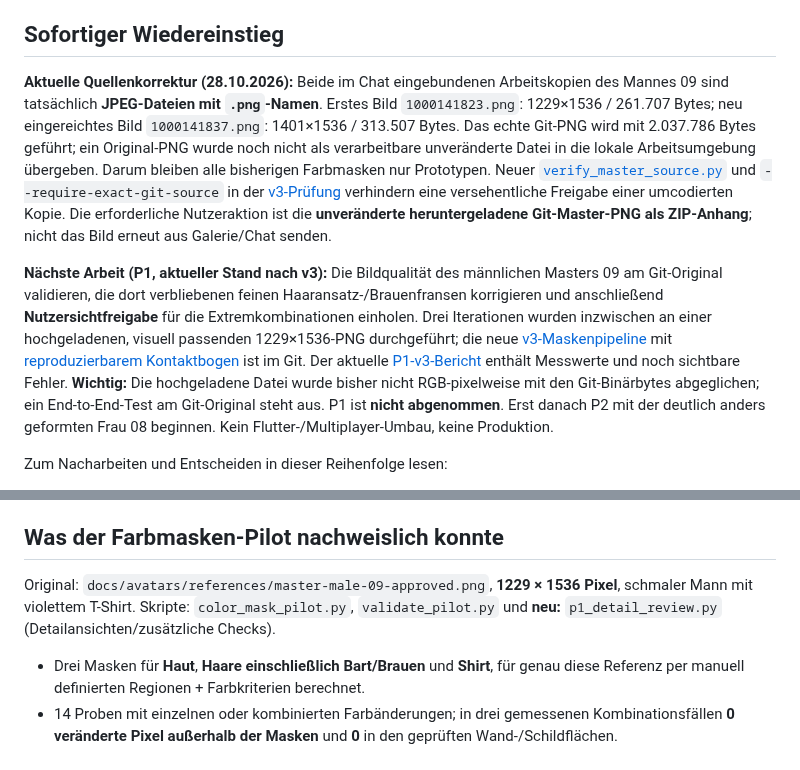
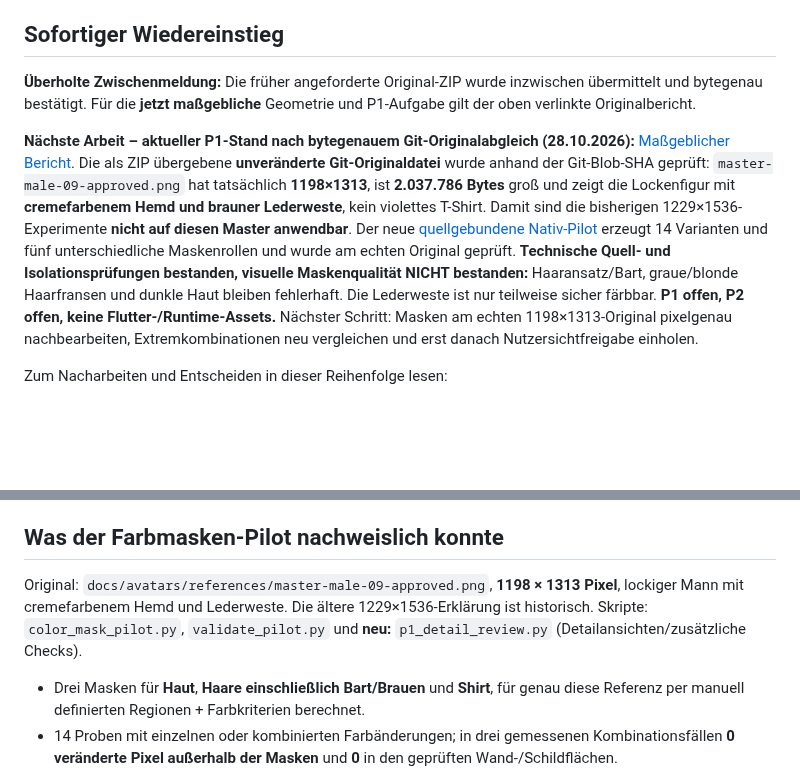
Before and after one commit to philip20794/Trinktribunal, a Markdown page: docs/avatars/INTRO.md, 2 parts joined by grey strips. Rendered like a GitHub page; blank space fills up the shorter version.

Commit message:
docs(avatars): make exact-source P1 pilot the primary INTRO handover

```diff
--- a/docs/avatars/INTRO.md
+++ b/docs/avatars/INTRO.md
@@ -10,9 +10,9 @@ Erhalte die Qualität der **zehn freigegebenen Mugshot-Karikaturen** und ermögl
 
 ## Sofortiger Wiedereinstieg
 
-**Aktuelle Quellenkorrektur (28.10.2026):** Beide im Chat eingebundenen Arbeitskopien des Mannes 09 sind tatsächlich **JPEG-Dateien mit `.png`-Namen**. Erstes Bild `1000141823.png`: 1229×1536 / 261.707 Bytes; neu eingereichtes Bild `1000141837.png`: 1401×1536 / 313.507 Bytes. Das echte Git-PNG wird mit 2.037.786 Bytes geführt; ein Original-PNG wurde noch nicht als verarbeitbare unveränderte Datei in die lokale Arbeitsumgebung übergeben. Darum bleiben alle bisherigen Farbmasken nur Prototypen. Neuer [`verify_master_source.py`](../../artwork/avatars/v3/prototypes/male_09_color_masks/verify_master_source.py) und `--require-exact-git-source` in der [v3-Prüfung](../../artwork/avatars/v3/prototypes/male_09_color_masks/p1_refinement_v3_review.py) verhindern eine versehentliche Freigabe einer umcodierten Kopie. Die erforderliche Nutzeraktion ist die **unveränderte heruntergeladene Git-Master-PNG als ZIP-Anhang**; nicht das Bild erneut aus Galerie/Chat senden.
+**Überholte Zwischenmeldung:** Die früher angeforderte Original-ZIP wurde inzwischen übermittelt und bytegenau bestätigt. Für die **jetzt maßgebliche** Geometrie und P1-Aufgabe gilt der oben verlinkte Originalbericht.
 
-**Nächste Arbeit (P1, aktueller Stand nach v3):** Die Bildqualität des männlichen Masters 09 am Git-Original validieren, die dort verbliebenen feinen Haaransatz-/Brauenfransen korrigieren und anschließend **Nutzersichtfreigabe** für die Extremkombinationen einholen. Drei Iterationen wurden inzwischen an einer hochgeladenen, visuell passenden 1229×1536-PNG durchgeführt; die neue [v3-Maskenpipeline](../../artwork/avatars/v3/prototypes/male_09_color_masks/p1_mask_refinement_v3.py) mit [reproduzierbarem Kontaktbogen](../../artwork/avatars/v3/prototypes/male_09_color_masks/p1_refinement_v3_review.py) ist im Git. Der aktuelle [P1-v3-Bericht](reviews/p1-male09-refinement-v3-2026-10-28.md) enthält Messwerte und noch sichtbare Fehler. **Wichtig:** Die hochgeladene Datei wurde bisher nicht RGB-pixelweise mit den Git-Binärbytes abgeglichen; ein End-to-End-Test am Git-Original steht aus. P1 ist **nicht abgenommen**. Erst danach P2 mit der deutlich anders geformten Frau 08 beginnen. Kein Flutter-/Multiplayer-Umbau, keine Produktion.
+**Nächste Arbeit – aktueller P1-Stand nach bytegenauem Git-Originalabgleich (28.10.2026):** [Maßgeblicher Bericht](reviews/p1-male09-exact-git-master-2026-10-28.md). Die als ZIP übergebene **unveränderte Git-Originaldatei** wurde anhand der Git-Blob-SHA geprüft: `master-male-09-approved.png` hat tatsächlich **1198×1313**, ist **2.037.786 Bytes** groß und zeigt die Lockenfigur mit **cremefarbenem Hemd und brauner Lederweste**, kein violettes T-Shirt. Damit sind die bisherigen 1229×1536-Experimente **nicht auf diesen Master anwendbar**. Der neue [quellgebundene Nativ-Pilot](../../artwork/avatars/v3/prototypes/male_09_color_masks/p1_native_git_master.py) erzeugt 14 Varianten und fünf unterschiedliche Maskenrollen und wurde am echten Original geprüft. **Technische Quell- und Isolationsprüfungen bestanden, visuelle Maskenqualität NICHT bestanden:** Haaransatz/Bart, graue/blonde Haarfransen und dunkle Haut bleiben fehlerhaft. Die Lederweste ist nur teilweise sicher färbbar. **P1 offen, P2 offen, keine Flutter-/Runtime-Assets.** Nächster Schritt: Masken am echten 1198×1313-Original pixelgenau nachbearbeiten, Extremkombinationen neu vergleichen und erst danach Nutzersichtfreigabe einholen.
 
 Zum Nacharbeiten und Entscheiden in dieser Reihenfolge lesen:
 
@@ -53,7 +53,7 @@ Zum Nacharbeiten und Entscheiden in dieser Reihenfolge lesen:
 
 ## Was der Farbmasken-Pilot nachweislich konnte
 
-Original: `docs/avatars/references/master-male-09-approved.png`, **1229 × 1536 Pixel**, schmaler Mann mit violettem T-Shirt. Skripte: `color_mask_pilot.py`, `validate_pilot.py` und **neu:** `p1_detail_review.py` (Detailansichten/zusätzliche Checks).
+Original: `docs/avatars/references/master-male-09-approved.png`, **1198 × 1313 Pixel**, lockiger Mann mit cremefarbenem Hemd und Lederweste. Die ältere 1229×1536-Erklärung ist historisch. Skripte: `color_mask_pilot.py`, `validate_pilot.py` und **neu:** `p1_detail_review.py` (Detailansichten/zusätzliche Checks).
 
 - Drei Masken für **Haut**, **Haare einschließlich Bart/Brauen** und **Shirt**, für genau diese Referenz per manuell definierten Regionen + Farbkriterien berechnet.
 - 14 Proben mit einzelnen oder kombinierten Farbänderungen; in drei gemessenen Kombinationsfällen **0 veränderte Pixel außerhalb der Masken** und **0** in den geprüften Wand-/Schildflächen.
```
